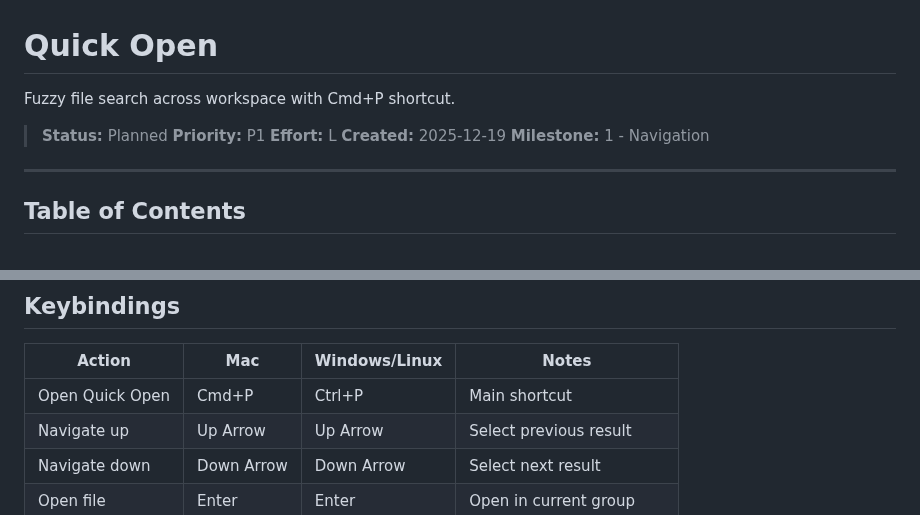
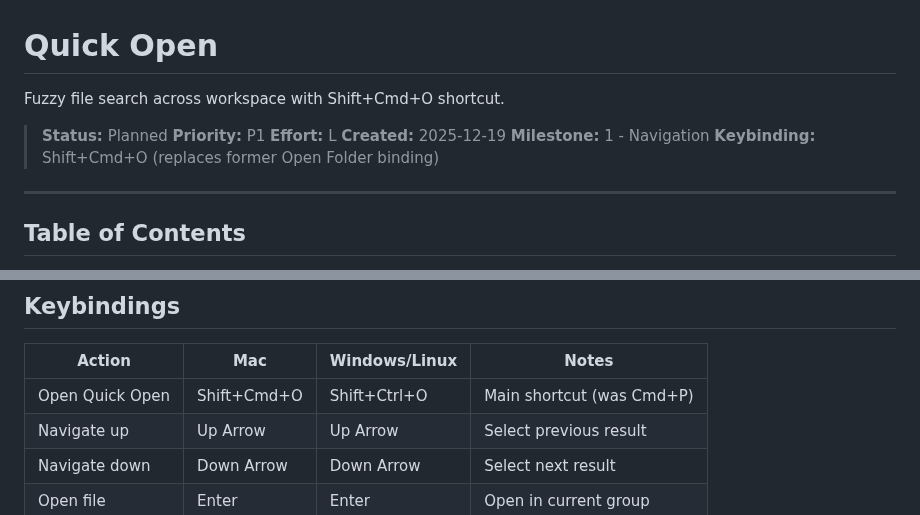
Before and after one commit to HelgeSverre/token, a Markdown page: docs/feature/quick-open.md, 2 parts joined by grey strips. GitHub-like rendering.

Commit message:
docs: update line-operations and quick-open feature status

```diff
--- a/docs/feature/quick-open.md
+++ b/docs/feature/quick-open.md
@@ -1,12 +1,13 @@
 # Quick Open
 
-Fuzzy file search across workspace with Cmd+P shortcut.
+Fuzzy file search across workspace with Shift+Cmd+O shortcut.
 
 > **Status:** Planned
 > **Priority:** P1
 > **Effort:** L
 > **Created:** 2025-12-19
 > **Milestone:** 1 - Navigation
+> **Keybinding:** Shift+Cmd+O (replaces former Open Folder binding)
 
 ---
 
@@ -600,7 +601,7 @@ impl AppModel {
 
 | Action | Mac | Windows/Linux | Notes |
 |--------|-----|---------------|-------|
-| Open Quick Open | Cmd+P | Ctrl+P | Main shortcut |
+| Open Quick Open | Shift+Cmd+O | Shift+Ctrl+O | Main shortcut (was Cmd+P) |
 | Navigate up | Up Arrow | Up Arrow | Select previous result |
 | Navigate down | Down Arrow | Down Arrow | Select next result |
 | Open file | Enter | Enter | Open in current group |
```
Also changed, not shown: docs/feature/line-operations.md (+3 -3 lines).
